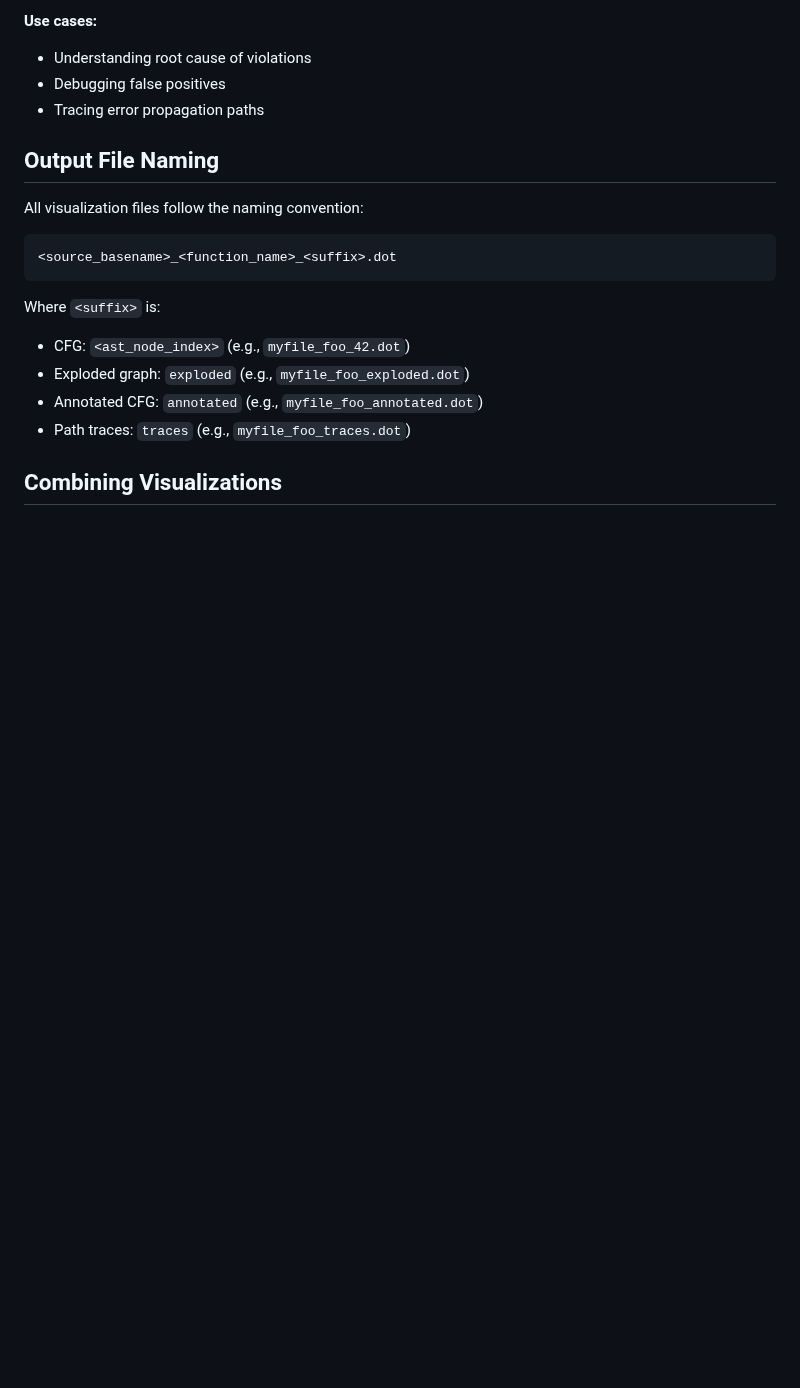
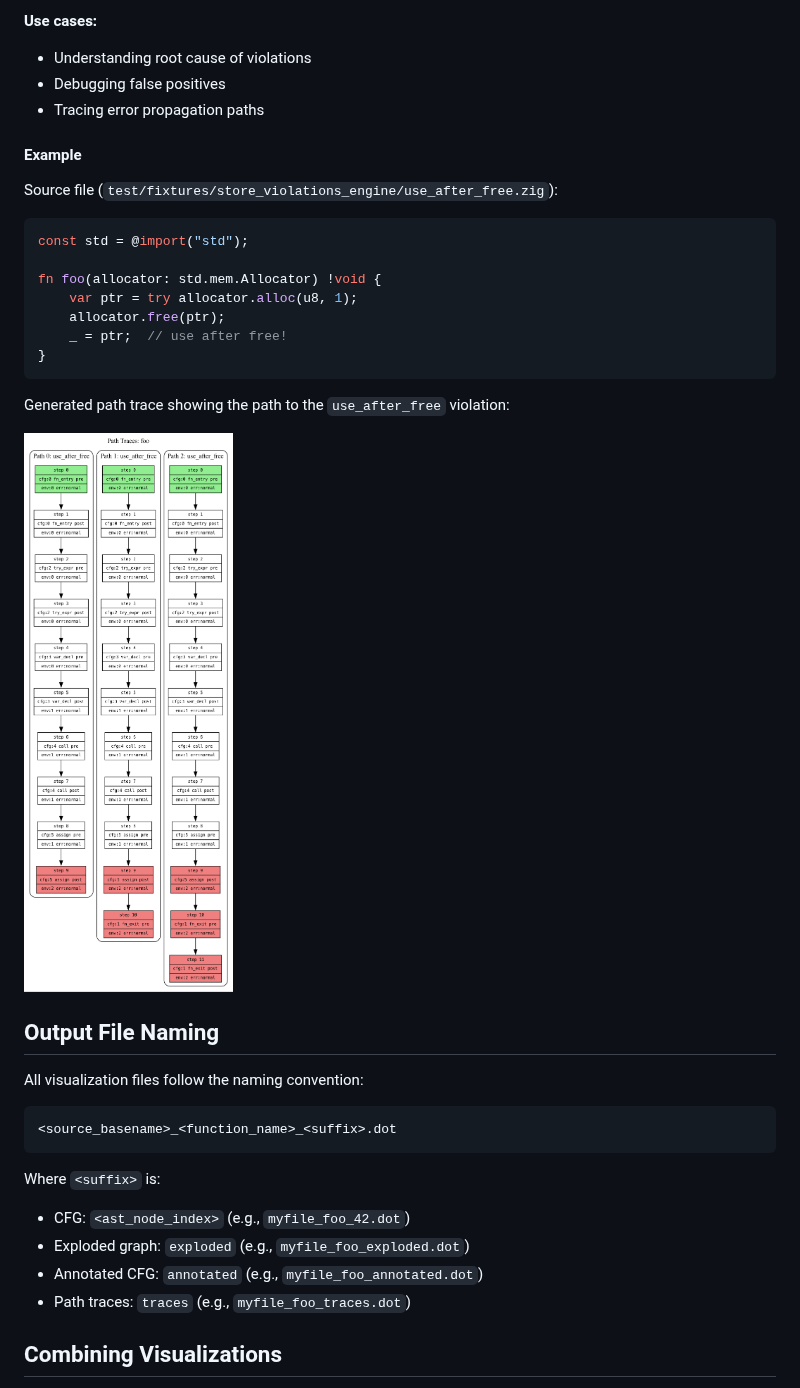
Before and after one commit to forketyfork/zwanzig, a Markdown page: docs/VISUALIZATION.md, the part around one of its changes. GitHub-like rendering; pictures changed too: docs/images/path_traces_example.png (added); blank space fills up the shorter version.

````diff
--- a/docs/VISUALIZATION.md
+++ b/docs/VISUALIZATION.md
@@ -125,6 +163,23 @@ zig build run -- --dump-path-trace ./traces src/myfile.zig
 - Understanding root cause of violations
 - Debugging false positives
 - Tracing error propagation paths
+
+#### Example
+
+Source file (`test/fixtures/store_violations_engine/use_after_free.zig`):
+```zig
+const std = @import("std");
+
+fn foo(allocator: std.mem.Allocator) !void {
+    var ptr = try allocator.alloc(u8, 1);
+    allocator.free(ptr);
+    _ = ptr;  // use after free!
+}
+```
+
+Generated path trace showing the path to the `use_after_free` violation:
+
+![Path Traces Example](images/path_traces_example.png)
 
 ## Output File Naming
 
````
Also changed, not shown: other parts of docs/VISUALIZATION.md (+39 -1 lines), CLAUDE.md (+2 -0 lines), docs/images/annotated_cfg_example.png (added), docs/images/exploded_graph_example.png (added), 9 other files.
